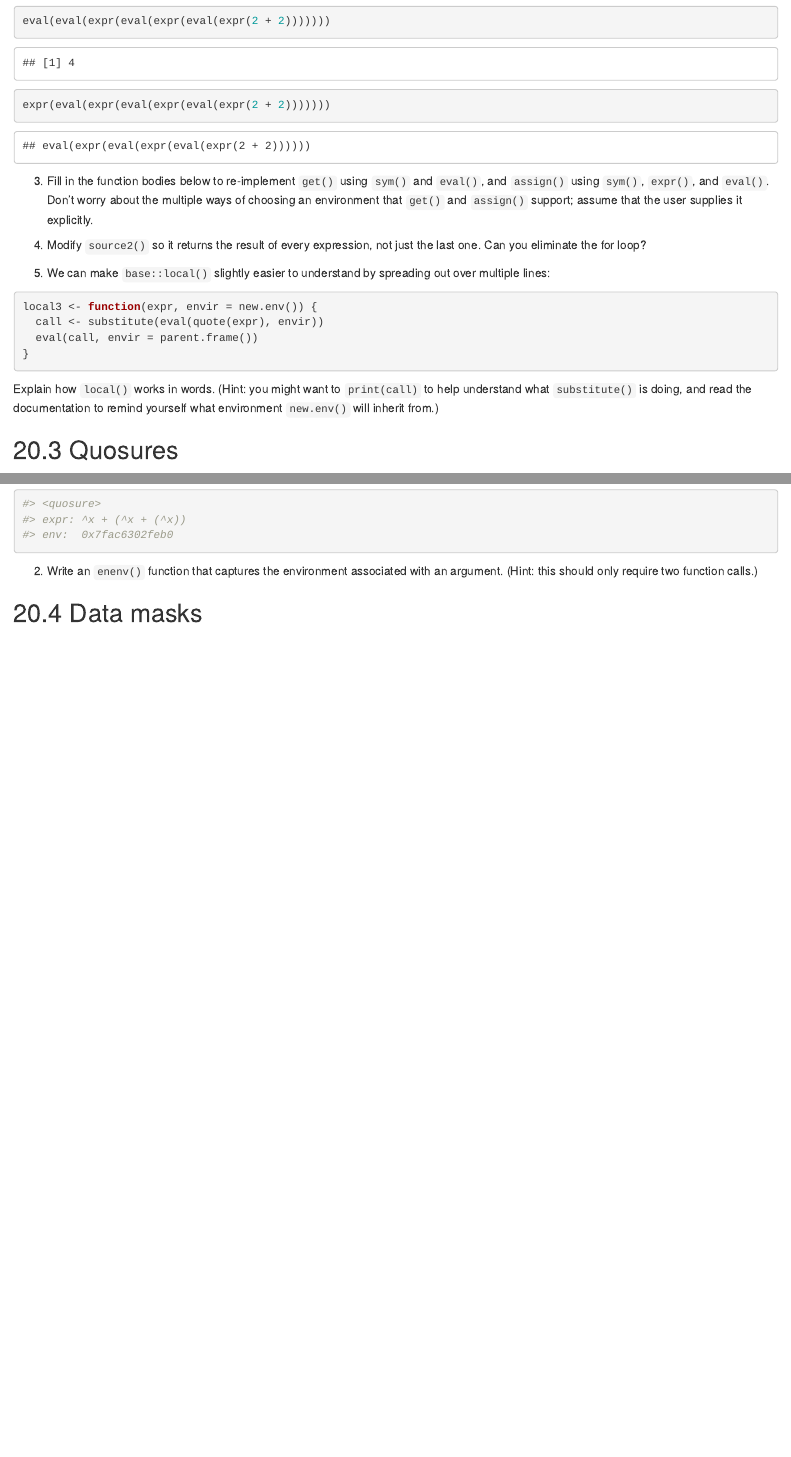
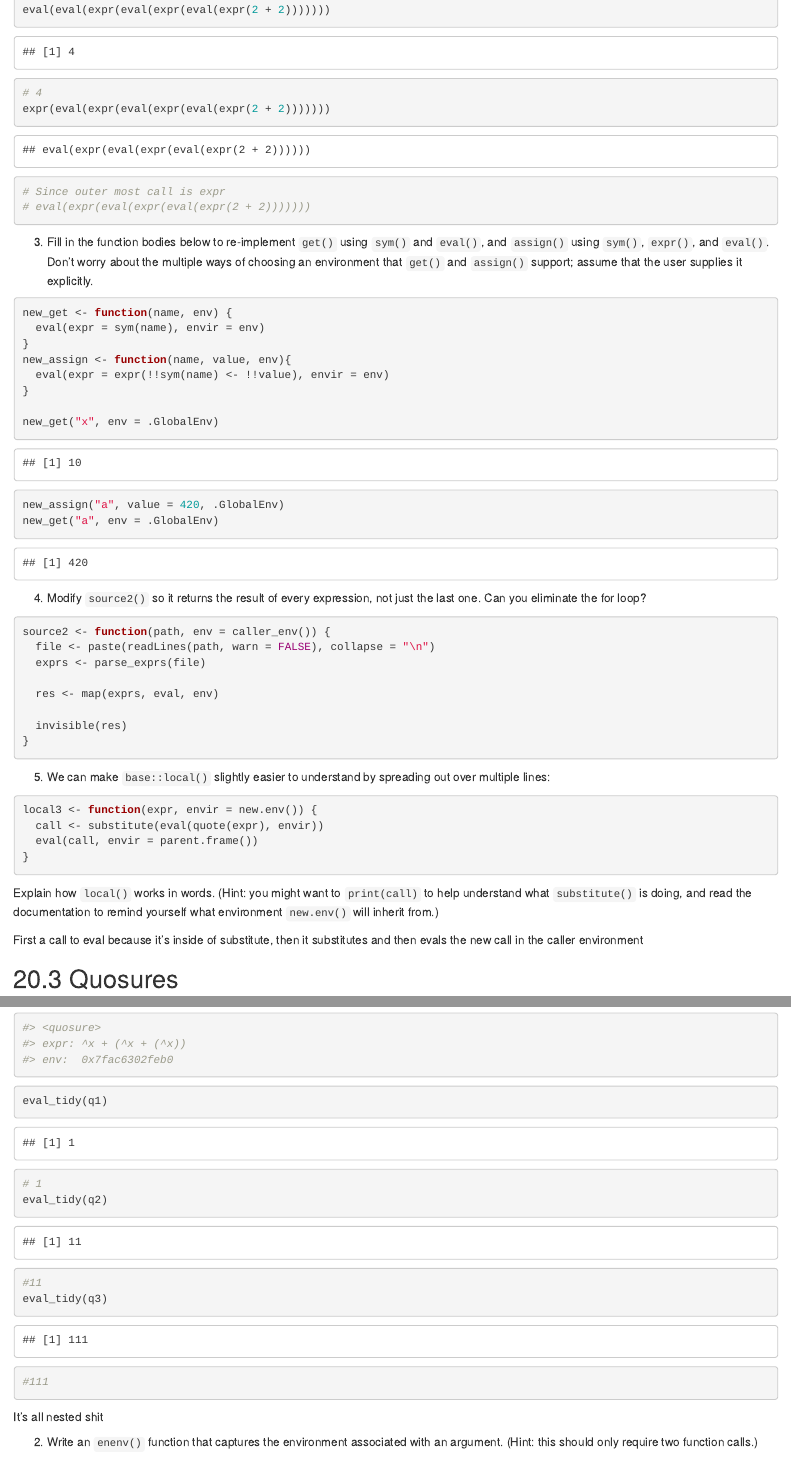
Before and after one commit to johnny3420/Advanced_R_Hadley_2nd_Ed, an R Markdown document (20_Evaluation.Rmd): the page in a window 1100 px wide, from 3260 px down before the commit and from 3340 px down after it, so that both start at the same text, and a second part further down, joined at a grey line. Rendered offline with R 4.5, knitr and Pandoc, with nearby package versions; some code elsewhere in the file could not run offline.

Commit message:
through 20.3

````diff
--- a/20_Evaluation.Rmd
+++ b/20_Evaluation.Rmd
@@ -137,10 +140,40 @@ eval(expr(eval(expr(eval(expr(2 + 2))))))
 eval(eval(expr(eval(expr(eval(expr(2 + 2)))))))
+# 4
 expr(eval(expr(eval(expr(eval(expr(2 + 2)))))))
+# Since outer most call is expr
+# eval(expr(eval(expr(eval(expr(2 + 2)))))))
 ```
 
 3. Fill in the function bodies below to re-implement `get()` using `sym()` and `eval()`, and `assign()` using `sym()`, `expr()`, and `eval()`. Don’t worry about the multiple ways of choosing an environment that `get()` and `assign()` support; assume that the user supplies it explicitly.
 
+```{r}
+new_get <- function(name, env) {
+  eval(expr = sym(name), envir = env)
+}
+new_assign <- function(name, value, env){
+  eval(expr = expr(!!sym(name) <- !!value), envir = env)
+}
+
+new_get("x", env = .GlobalEnv)
+
+new_assign("a", value = 420, .GlobalEnv)
+new_get("a", env = .GlobalEnv)
+```
+
+
 4. Modify `source2()` so it returns the result of every expression, not just the last one. Can you eliminate the for loop?
+
+```{r}
+source2 <- function(path, env = caller_env()) {
+  file <- paste(readLines(path, warn = FALSE), collapse = "\n")
+  exprs <- parse_exprs(file)
+
+  res <- map(exprs, eval, env)
+
+  invisible(res)
+}
+```
+
 
 5. We can make `base::local()` slightly easier to understand by spreading out over multiple lines:
 
@@ -152,6 +185,8 @@ local3 <- function(expr, envir = new.env()) {
 ```
 
 Explain how `local()` works in words. (Hint: you might want to `print(call)` to help understand what `substitute()` is doing, and read the documentation to remind yourself what environment `new.env()` will inherit from.)
+
+First a call to eval because it's inside of substitute, then it substitutes and then evals the new call in the caller environment
 
 ## 20.3 Quosures
 
@@ -273,8 +308,15 @@ q3
 ```
 
 ```{r}
-
+eval_tidy(q1)
+# 1
+eval_tidy(q2)
+#11
+eval_tidy(q3)
+#111
 ```
+It's all nested shit
 
 2. Write an `enenv()` function that captures the environment associated with an argument. (Hint: this should only require two function calls.)
 
+```{r}
````
Also changed, not shown: 20_Evaluation.html (added), 20_Evaluation.Rmd (11 more changed lines).
